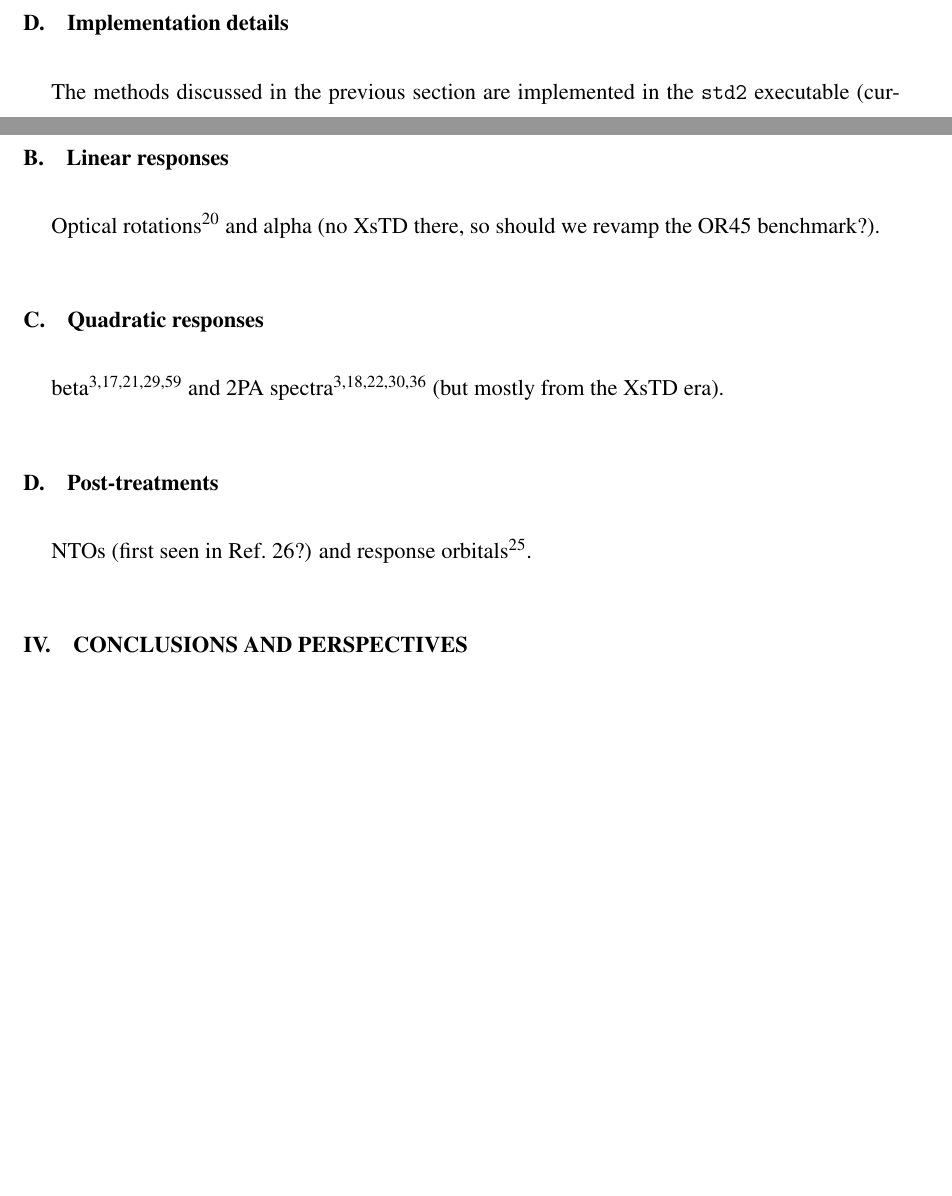
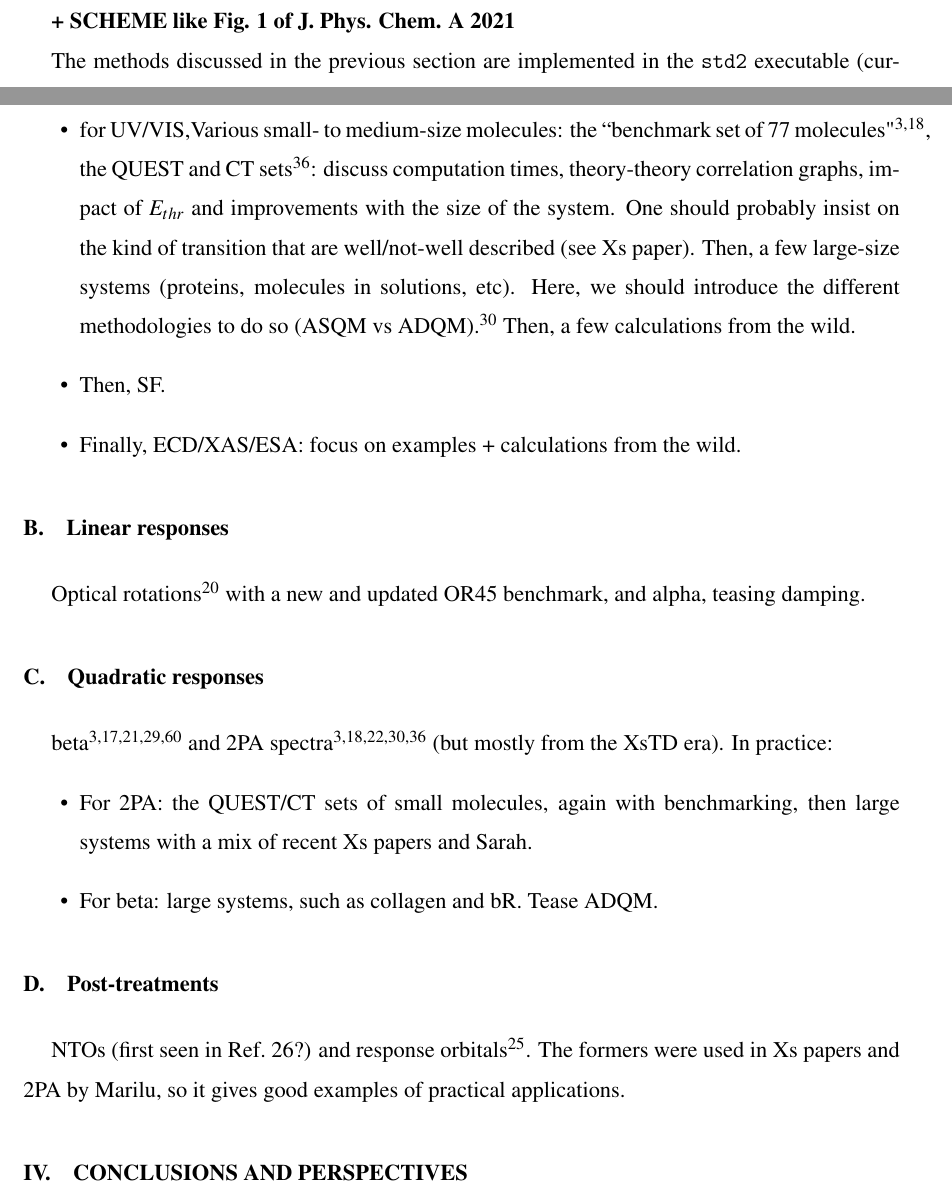
Before and after one commit to Theoretical-Chemistry-Group-UCLouvain/publi-sQC-std2-2026, a LaTeX paper (publi_sQC_std2.tex): two parts of pages 11 and 12 of 18, joined at a grey line, cut at the place of the change, the shorter picture padded with empty space. Compiled offline with pdfLaTeX.

Commit message:
nothing much, just a few ideas

```diff
--- a/publi_sQC_std2.tex
+++ b/publi_sQC_std2.tex
@@ -408,6 +408,8 @@ Together, these two complementary decompositions constitute the RespA analysis p
 
 \subsection{Implementation details}
 
+\textbf{+ SCHEME like Fig. 1 of J. Phys. Chem. A 2021}
+
 The methods discussed in the previous section are implemented in the \texttt{std2} executable (currently version~2.0), freely available on GitHub (\url{https://github.com/grimme-lab/std2}).
 The program is written in Fortran and uses \texttt{libcint}\cite{libcint} for the evaluation of atomic-orbital integrals, while linear-algebra routines are delegated to either netlib's BLAS/LAPACK or Intel's oneAPI MKL, to be chosen at compilation times.
 The most computationally demanding modules are parallelized using OpenMP.
@@ -428,19 +430,31 @@ We expect the upcoming g-xTB approach\cite{froitzheimGxTBGeneralPurposeExtended2
 
 \subsection{Excitations and 1PA spectra}
 
-\texttt{stda} was originally designed for UV/Vis and ECD spectra with sTD-DFT\cite{grimmeSimplifiedTammDancoffDensity2013,bannwarthSimplifiedTimedependentDensity2014,bannwarthElectronicCircularDichroism2015,grimmeUltrafastComputationElectronic2016,bannwarthElectronicCircularDichroism2016,seibertExtensionElementParameter2019,loffelsenderAllAtomQuantumMechanical2025}, then with XsTD \cite{dewergifosseEXactIntegralSimplified2024,dewergifosseComputingExcitedStates2024,maraldiEvaluatingPerformanceExact2025}, but was later extended to spin-flip \cite{dewergifosseSimplifiedSpinFlipTimeDependent2019,dewergifosseAreFullyConjugated2019,kostadinovaSingletFissionTinkertoys2022}, XAS [?], and ESA \cite{dewergifosseNonlinearresponsePropertiesSimplified2019}. Note that UV/Vis\cite{wiebelerQMMMBenchmarking2019,streiterImpactChlorineInternal2020,batraBenchmarkSimplifiedTimeDependent2020,mayOpticalLimitingProperties2020,hidalgo-rosaSensingMechanismElucidation2020,greensteinOrganicPhotovoltaicEfficiency2022,buninLowSymmetryPhthalocyaninesBearing2022,yangEnergybasedFragmentationContribution2022,dmitrienkoExploringReplacementAxially2022,usoltsevSemiEmpiricalCalculationBodipy2022,eroshinIronIIComplexesPorphyrin2023,degtyarevInvestigationSpectraElectronic2023,seveurModelingPhotoAbsorptionProperties2023,lindenthalUnderstandingOpticalProperties2023,paulsEfficientExcitonCoupling2025} (and many others, in fact) and ECD\cite{gehroldAxialHelicalPlanar2016,covingtonAtropoisomerismBiflavonesAbsolute2016,jarzebskiDiastereoselectiveSelfAssemblyNeutral2017,ianniApplicationInvertedChirality2019,mohrEnantioselectivePropertiesNeglected2025} calculations (with sTD-DFT) are also done the wild... Mostly thanks to the ORCA implementation.
+\texttt{stda} was originally designed for UV/Vis and ECD spectra with sTD-DFT\cite{grimmeSimplifiedTammDancoffDensity2013,bannwarthSimplifiedTimedependentDensity2014,bannwarthElectronicCircularDichroism2015,grimmeUltrafastComputationElectronic2016,bannwarthElectronicCircularDichroism2016,seibertExtensionElementParameter2019,loffelsenderAllAtomQuantumMechanical2025}, then with XsTD \cite{dewergifosseEXactIntegralSimplified2024,dewergifosseComputingExcitedStates2024,maraldiEvaluatingPerformanceExact2025}, but was later extended to spin-flip \cite{dewergifosseSimplifiedSpinFlipTimeDependent2019,dewergifosseAreFullyConjugated2019,kostadinovaSingletFissionTinkertoys2022}, XAS\cite{dewergifosseUltrafastNearEdgeXray2025}, and ESA \cite{dewergifosseNonlinearresponsePropertiesSimplified2019}. Note that UV/Vis\cite{wiebelerQMMMBenchmarking2019,streiterImpactChlorineInternal2020,batraBenchmarkSimplifiedTimeDependent2020,mayOpticalLimitingProperties2020,hidalgo-rosaSensingMechanismElucidation2020,greensteinOrganicPhotovoltaicEfficiency2022,buninLowSymmetryPhthalocyaninesBearing2022,yangEnergybasedFragmentationContribution2022,dmitrienkoExploringReplacementAxially2022,usoltsevSemiEmpiricalCalculationBodipy2022,eroshinIronIIComplexesPorphyrin2023,degtyarevInvestigationSpectraElectronic2023,seveurModelingPhotoAbsorptionProperties2023,lindenthalUnderstandingOpticalProperties2023,paulsEfficientExcitonCoupling2025} (and many others, in fact) and ECD\cite{gehroldAxialHelicalPlanar2016,covingtonAtropoisomerismBiflavonesAbsolute2016,jarzebskiDiastereoselectiveSelfAssemblyNeutral2017,ianniApplicationInvertedChirality2019,mohrEnantioselectivePropertiesNeglected2025} calculations (with sTD-DFT) are also done the wild... Mostly thanks to the ORCA implementation.
+
+In practice : \begin{itemize}
+	\item for UV/VIS,Various small- to medium-size molecules: the ``benchmark set of 77 molecules"\cite{dewergifosseEXactIntegralSimplified2024,dewergifosseComputingExcitedStates2024}, the QUEST  and CT sets\cite{maraldiEvaluatingPerformanceExact2025}: discuss computation times, theory-theory correlation graphs, impact of $E_{thr}$ and improvements with the size of the system.
+	One should probably insist on the kind of transition that are well/not-well described (see Xs paper). Then, a few large-size systems (proteins, molecules in solutions, etc). Here, we should introduce the different methodologies to do so (ASQM vs ADQM).\cite{loffelsenderAllAtomQuantumMechanical2025} Then, a few calculations from the wild.
+	\item Then, SF.
+	\item Finally, ECD/XAS/ESA: focus on examples + calculations from the wild.
+\end{itemize}
+
 
 \subsection{Linear responses}
 
-Optical rotations \cite{dewergifosseSimplifiedTimedependentDensity2020} and alpha (no XsTD there, so should we revamp the OR45 benchmark?).
+Optical rotations\cite{dewergifosseSimplifiedTimedependentDensity2020} with a new and updated OR45 benchmark, and alpha, teasing damping.
 
 \subsection{Quadratic responses}
 
 beta \cite{dewergifosseNonlinearresponsePropertiesSimplified2018,seibertDynamicStructuralEffects2020,beaujeanAllAtomQuantumMechanical2021,lescosSelfassemblingStructureNonlinear2021,dewergifosseEXactIntegralSimplified2024} and 2PA spectra \cite{dewergifosseUltrafastEvaluationTwoPhoton2022,dewergifosseEXactIntegralSimplified2024,dewergifosseComputingExcitedStates2024,loffelsenderAllAtomQuantumMechanical2025,maraldiEvaluatingPerformanceExact2025} (but mostly from the XsTD era).
+In practice:\begin{itemize}
+	\item For 2PA: the QUEST/CT sets of small molecules, again with benchmarking, then large systems with a mix of recent Xs papers and Sarah.
+	\item For beta: large systems, such as collagen and bR. Tease ADQM.
+\end{itemize}
 
 \subsection{Post-treatments}
 
-NTOs (first seen in Ref.~\citenum{dewergifosseAreFullyConjugated2019}?) and response orbitals \cite{dewergifosseUnifiedStrategyChemically2020}.
+NTOs (first seen in Ref.~\citenum{dewergifosseAreFullyConjugated2019}?) and response orbitals \cite{dewergifosseUnifiedStrategyChemically2020}. The formers were used in Xs papers and 2PA by Marilu, so it gives good examples of practical applications.
 
 \section{Conclusions and perspectives}
 
```
Also changed, not shown: biblio.bib (+14 -0 lines), publi_sQC_std2.tex (2 more changed lines).
